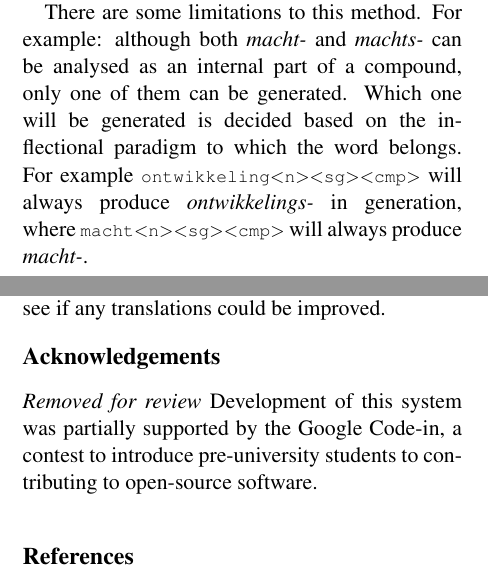
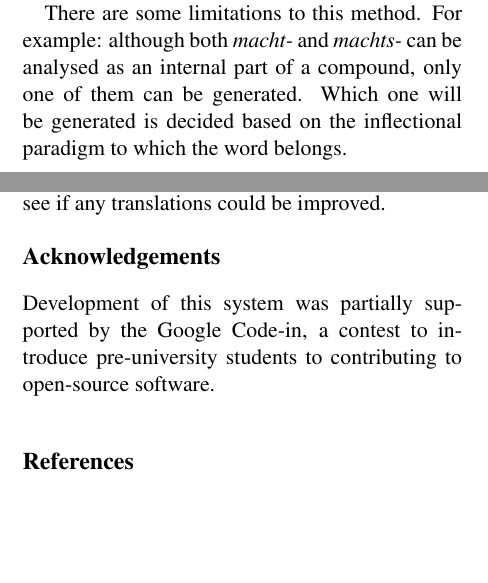
Before and after one commit to apertium/apertium-afr-nld, a LaTeX paper (paper/eamt11afnl.tex): two parts of the columns of pages 3 and 8 of 9, joined at a grey line, cut so that both start at the same text, the shorter picture padded with empty space. Compiled offline with pdfLaTeX.

Commit message:
trimmed to 8 pages

```diff
--- a/paper/eamt11afnl.tex
+++ b/paper/eamt11afnl.tex
@@ -291,9 +291,9 @@ in new compounds.
 There are some limitations to this method. For example: although
 both {\em macht-} and {\em machts-} can be analysed as an internal part
 of a compound, only one of them can be generated. Which one will be generated
-is decided based on the inflectional paradigm to which the word belongs. For
-example {\small {\tt ontwikkeling$<$n$><$sg$><$cmp$>$}} will always produce {\em ontwikkelings-} in generation,
-where {\small {\tt macht$<$n$><$sg$><$cmp$>$}} will always produce {\em macht-}.
+is decided based on the inflectional paradigm to which the word belongs. %For
+%example {\small {\tt ontwikkeling$<$n$><$sg$><$cmp$>$}} will always produce {\em ontwikkelings-} in generation,
+%where {\small {\tt macht$<$n$><$sg$><$cmp$>$}} will always produce {\em macht-}.
 
 \subsubsection{Separable verbs}
 
@@ -874,7 +874,6 @@ concentrate on. In addition, false friends have not specifically been looked at.
 the list of false friends in \cite{Huyssteen:09} to see if any translations could be improved.
 
 \section*{Acknowledgements}
-\emph{Removed for review}
 Development of this system was partially supported by the Google Code-in,
 a contest to introduce pre-university students to contributing to open-source
 software.
```
